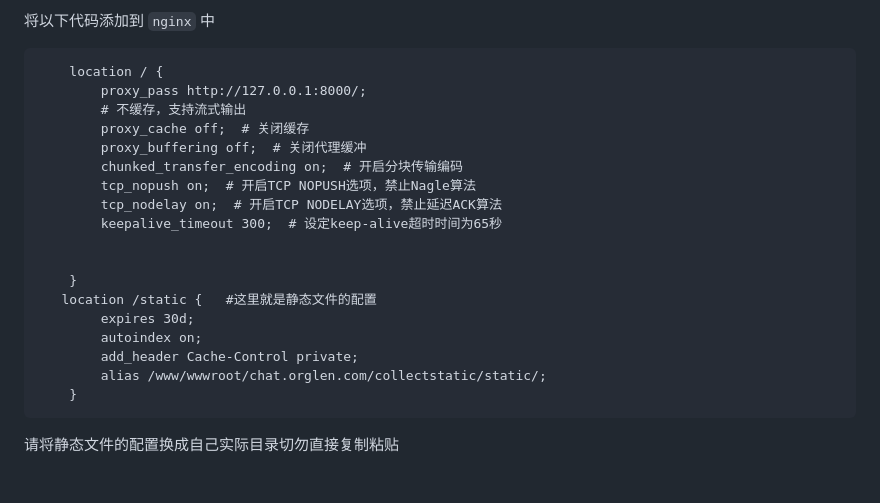
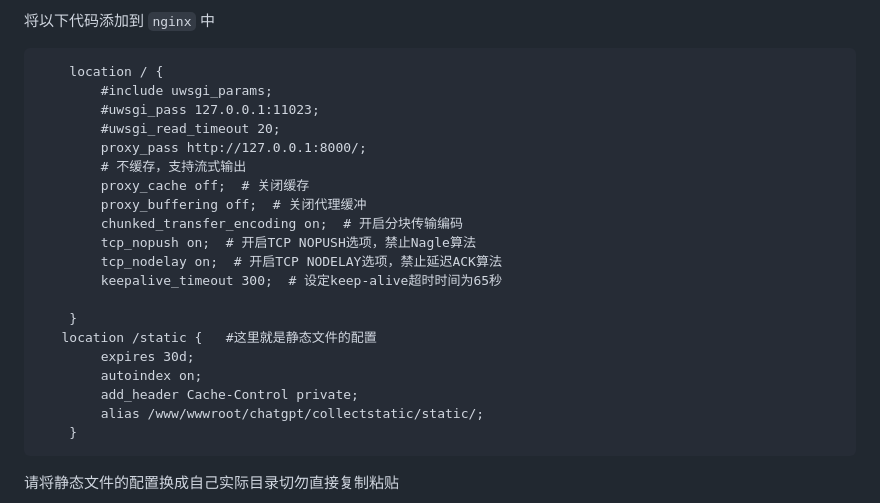
Before and after one commit to dcityteg/gunara, a Markdown page: README.md, the part around the change. GitHub-like rendering; blank space fills up the shorter version.

Commit message:
update README.md.
Signed-off-by: Flyintro <2893288528@qq.com>

````diff
--- a/README.md
+++ b/README.md
@@ -147,6 +147,9 @@ uwsgi 相关命令
 
 ```
     location / {
+        #include uwsgi_params;
+        #uwsgi_pass 127.0.0.1:11023;
+        #uwsgi_read_timeout 20;
         proxy_pass http://127.0.0.1:8000/;
         # 不缓存，支持流式输出
         proxy_cache off;  # 关闭缓存
@@ -156,13 +159,12 @@ uwsgi 相关命令
         tcp_nodelay on;  # 开启TCP NODELAY选项，禁止延迟ACK算法
         keepalive_timeout 300;  # 设定keep-alive超时时间为65秒
 
-
     }
    location /static {	#这里就是静态文件的配置
         expires 30d;
         autoindex on;
         add_header Cache-Control private;
-        alias /www/wwwroot/chat.orglen.com/collectstatic/static/;
+        alias /www/wwwroot/chatgpt/collectstatic/static/;
     }
 ```
 
````
